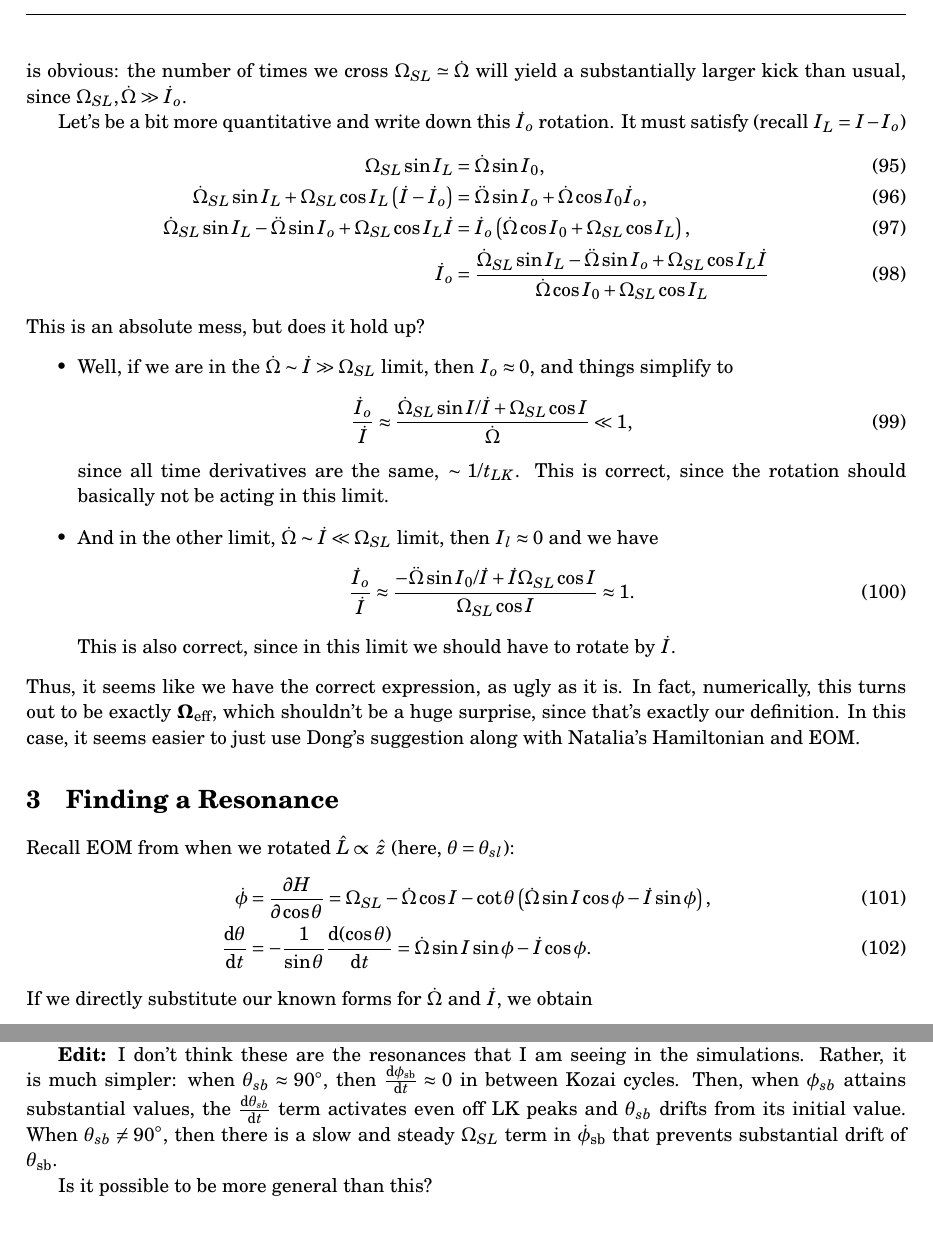
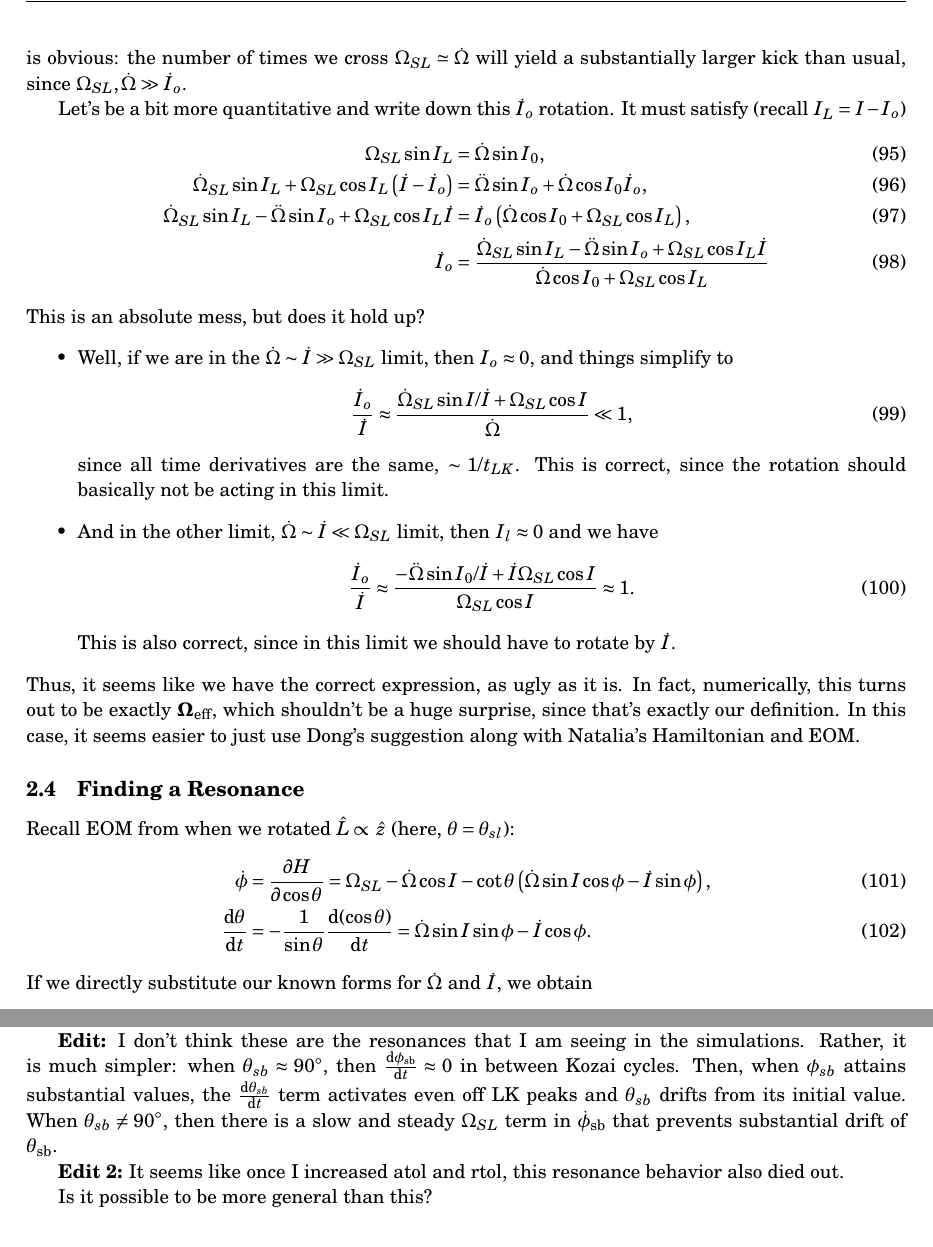
Before and after one commit to yubo56/research_misc, a LaTeX document (notes/lk90.tex): two parts of pages 13 and 14 of 15, joined at a grey line, cut so that both start at the same text. Compiled offline with pdfLaTeX.

Commit message:
check in notes before I forget again

```diff
--- a/notes/lk90.tex
+++ b/notes/lk90.tex
@@ -919,7 +919,7 @@ shouldn't be a huge surprise, since that's exactly our definition. In this case,
 it seems easier to just use Dong's suggestion along with Natalia's Hamiltonian
 and EOM\@.
 
-\section{Finding a Resonance}
+\subsection{Finding a Resonance}
 
 Recall EOM from when we rotated $\hat{L} \propto \hat{z}$ (here, $\theta =
 \theta_{sl}$):
@@ -983,6 +983,9 @@ activates even off LK peaks and $\theta_{sb}$ drifts from its initial
 value. When $\theta_{sb} \neq 90^\circ$, then there is a slow and steady
 $\Omega_{SL}$ term in $\dot{\phi}_{\rm sb}$ that prevents substantial drift of
 $\theta_{\rm sb}$.
+
+\textbf{Edit 2:} It seems like once I increased atol and rtol, this resonance
+behavior also died out.
 
 Is it possible to be more general than this?
 
```
Also changed, not shown: notes/lk90.pdf.
